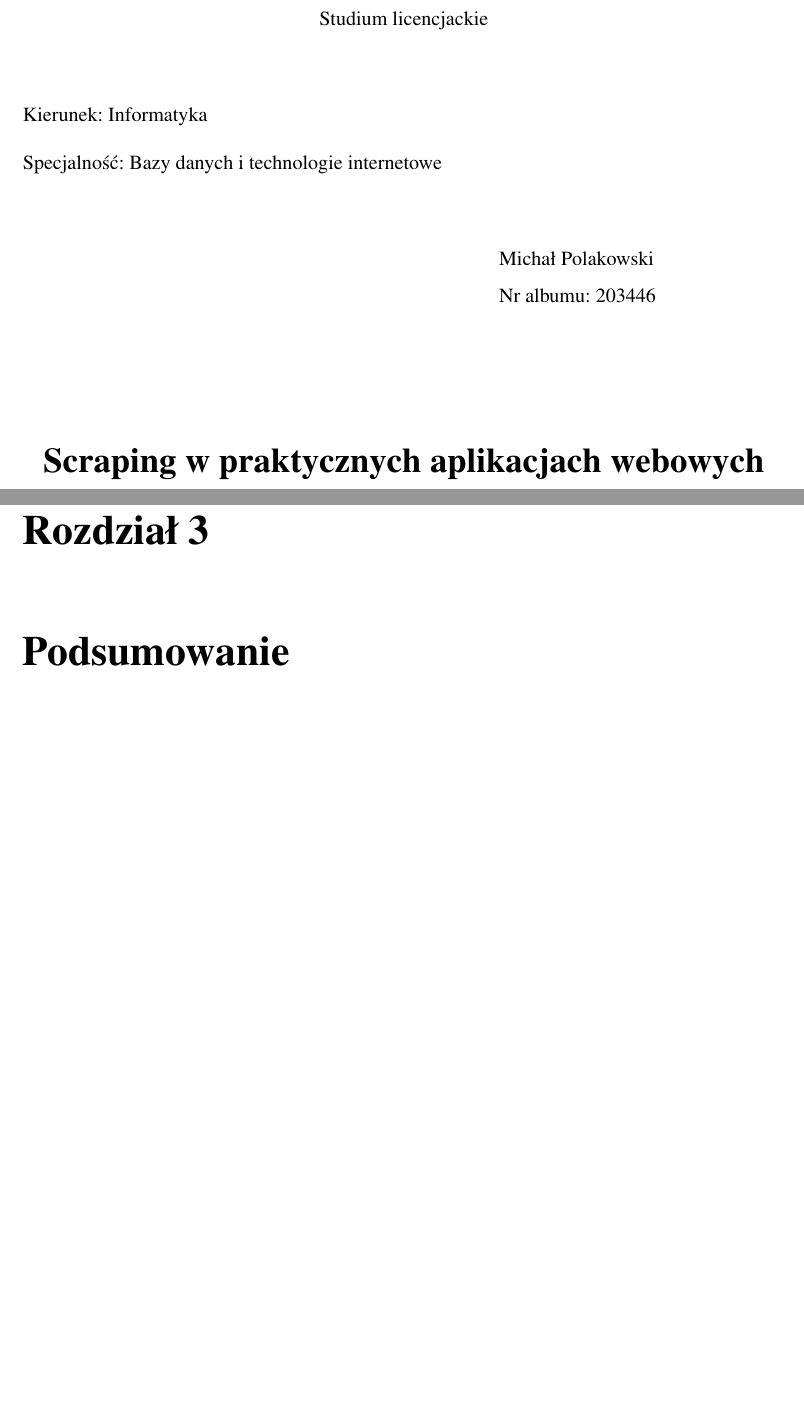
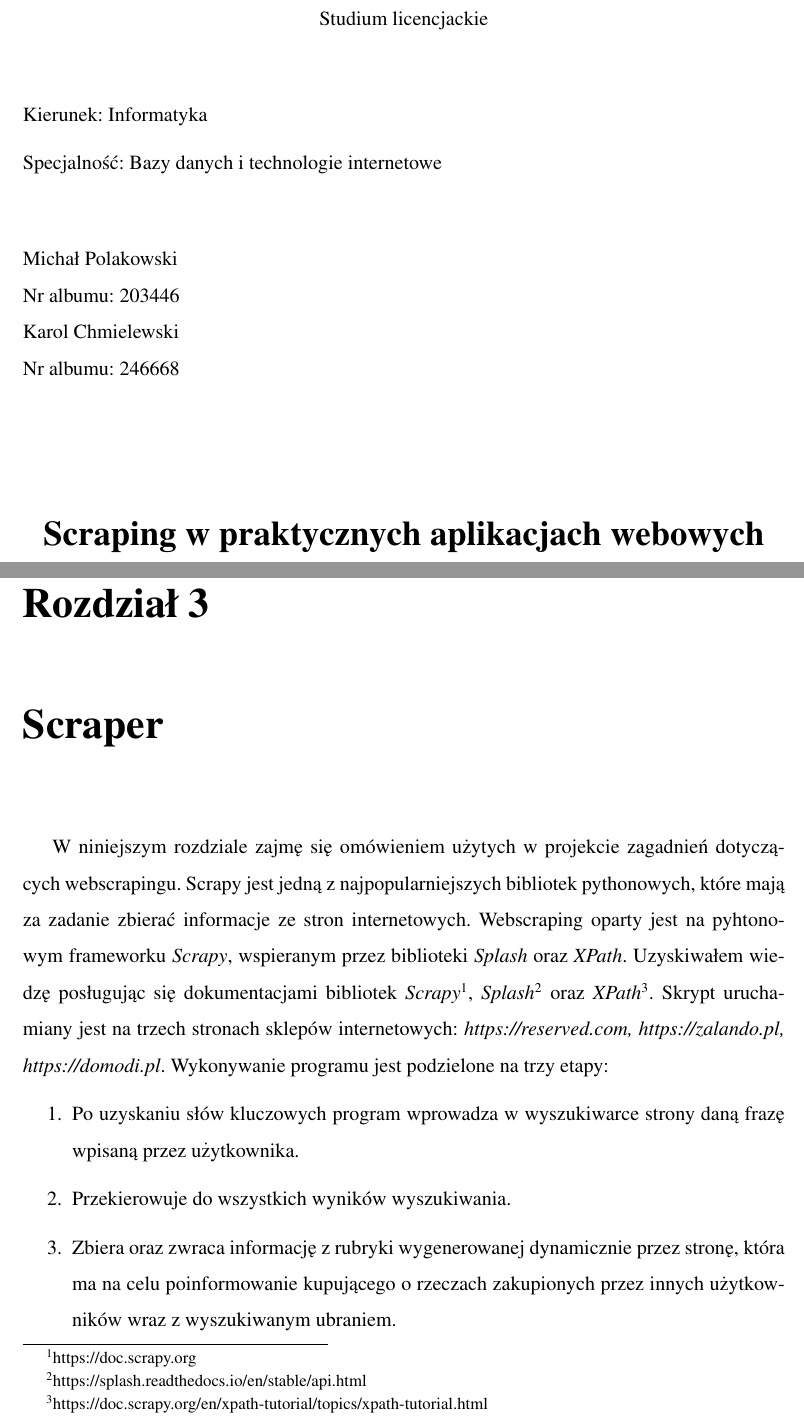
Before and after one commit to michalpolakowski/thesis, a LaTeX book (main.tex, which reads scrapy.tex): two parts of pages 1 and 7 of 8 before the commit and two parts of pages 1 and 7 of 10 after it, joined at a grey line, cut so that both start at the same text, the shorter picture padded with empty space. Compiled offline with pdfLaTeX.

Commit message:
add scrapy.tex to main.tex

```diff
--- a/main.tex
+++ b/main.tex
@@ -15,6 +15,7 @@
 \usepackage{parskip}
 \restoreparindent
 \usepackage{listings}
+\usepackage{enumerate}
 \usepackage{color}
 
 \definecolor{dkgreen}{rgb}{0,0.6,0}
@@ -68,8 +69,9 @@ Studium licencjackie
 {
 \leftskip=10cm\noindent
 Michał Polakowski\newline
-Nr albumu: 203446
-
+Nr albumu: 203446\newline
+Karol Chmielewski\newline
+Nr albumu: 246668
 }
 
 \vspace{2cm}
--- a/scrapy.tex
+++ b/scrapy.tex
@@ -1,14 +1,4 @@
-\documentclass[11pt]{article}
-%Gummi|065|=)
-\title{\textbf{Scraper}}
-\author{Karol Chmielewski}
-\date{}
-\usepackage{listings}
-\usepackage{enumerate}
-\begin{document}
-
-\maketitle
-
+\chapter {Scraper}
 W niniejszym rozdziale zajmę się omówieniem użytych w projekcie zagadnień dotyczących webscrapingu.
 Scrapy jest jedną z najpopularniejszych bibliotek pythonowych, które mają za zadanie zbierać informacje ze stron internetowych.
 Webscraping oparty jest na pyhtonowym frameworku \emph{Scrapy}, wspieranym przez biblioteki \emph{Splash} oraz \emph{XPath}.
```
Also changed, not shown: main.tex (2 more changed lines).
